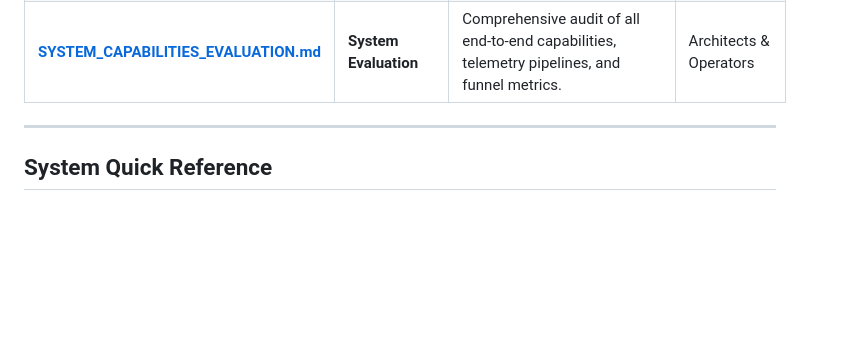
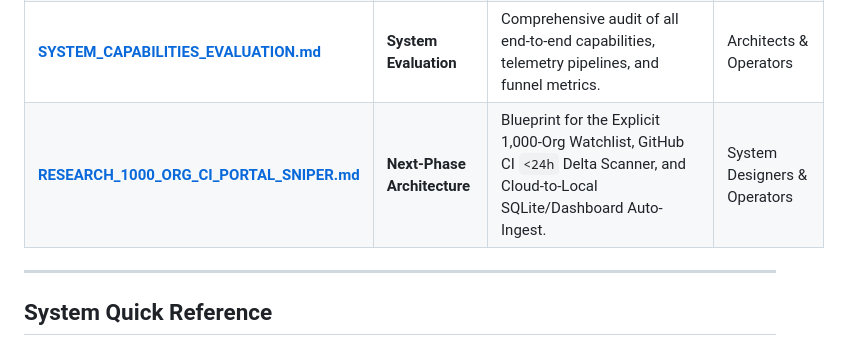
Before and after one commit to manjunathk833/linkedin-automator, a Markdown page: docs/README.md, the part around the change. GitHub-like rendering; blank space fills up the shorter version.

Commit message:
docs(architecture): add explicit 1000-org CI portal sniper & local DB auto-ingest blueprint

```diff
--- a/docs/README.md
+++ b/docs/README.md
@@ -19,6 +19,7 @@ The documentation is organized into clear functional layers:
 | **[04_USAGE_AND_OPERATIONS.md](04_USAGE_AND_OPERATIONS.md)** | **Operations & Usage** | Comprehensive CLI command reference (`main.py` subcommands including `form-batch`, `referral-scout`, `daily`, `posts`, `test`), configuration guide, and operational playbooks. | Operators & Daily Users |
 | **[05_VERIFICATION_AND_TESTING.md](05_VERIFICATION_AND_TESTING.md)** | **Quality Assurance** | Catalog of the Standardized Multi-Tier Regression Runner (`python main.py test --tier core`, 62 Core gates + 18 Autofill simulations) and Ruff linter standards. | QA Architects & Contributors |
 | **[SYSTEM_CAPABILITIES_EVALUATION.md](SYSTEM_CAPABILITIES_EVALUATION.md)** | **System Evaluation** | Comprehensive audit of all end-to-end capabilities, telemetry pipelines, and funnel metrics. | Architects & Operators |
+| **[RESEARCH_1000_ORG_CI_PORTAL_SNIPER.md](RESEARCH_1000_ORG_CI_PORTAL_SNIPER.md)** | **Next-Phase Architecture** | Blueprint for the Explicit 1,000-Org Watchlist, GitHub CI `<24h` Delta Scanner, and Cloud-to-Local SQLite/Dashboard Auto-Ingest. | System Designers & Operators |
 
 ---
 
```
Also changed, not shown: docs/RESEARCH_1000_ORG_CI_PORTAL_SNIPER.md (added, +123 -0 lines).
